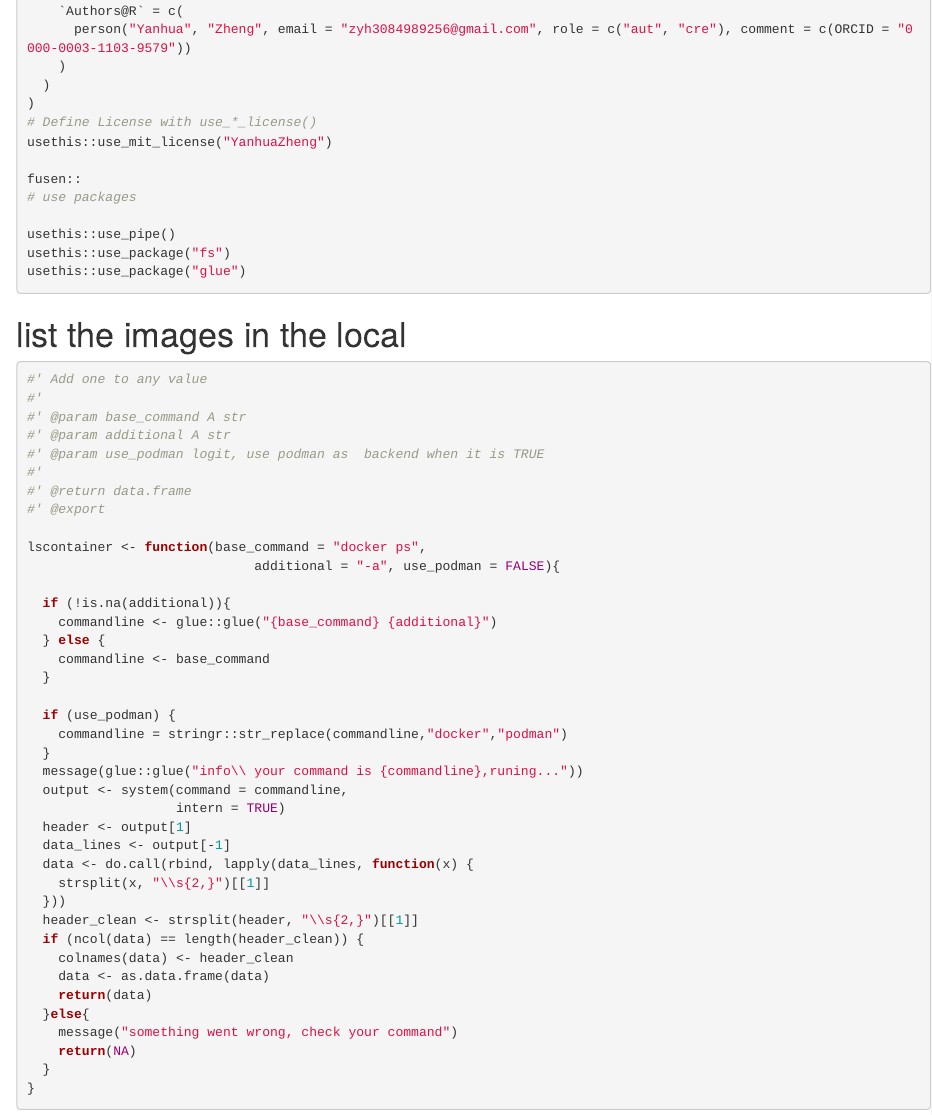
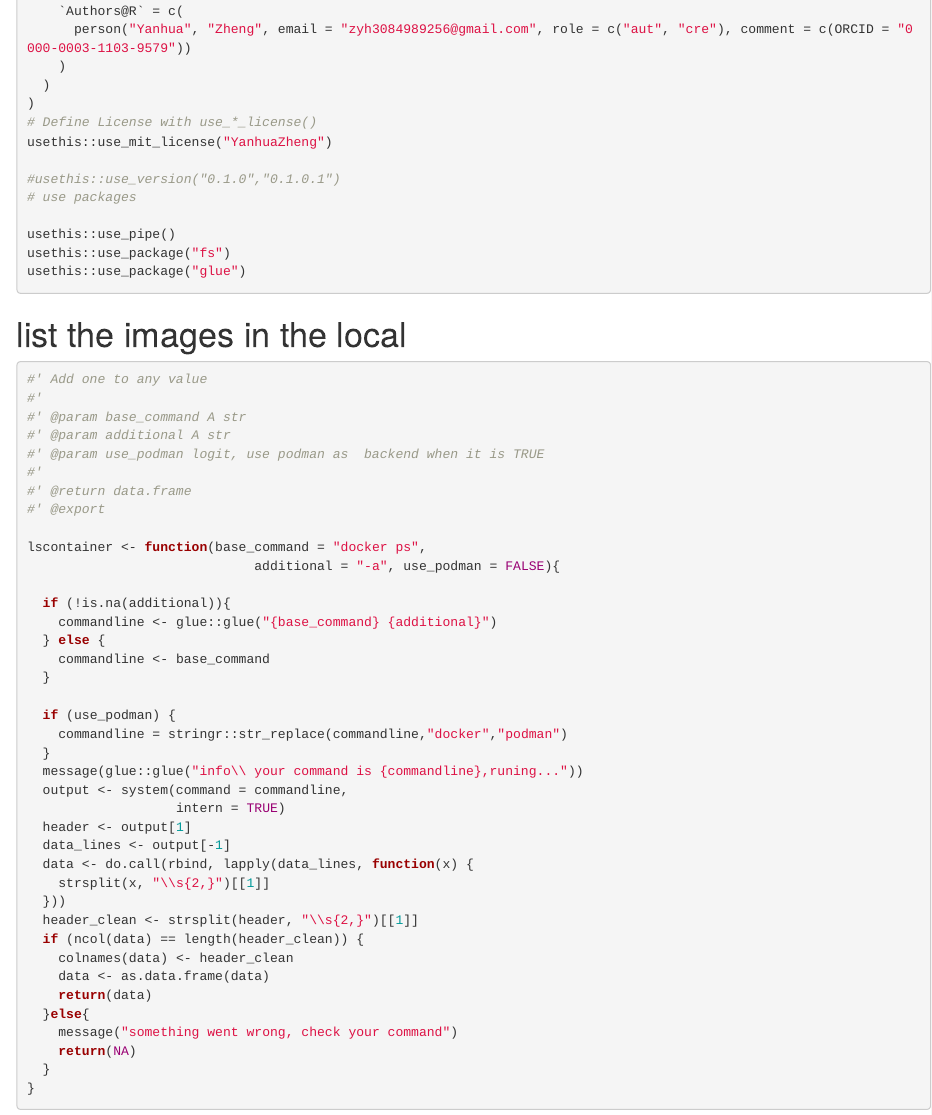
Before and after one commit to rainoffallingstar/dockerR, an R Markdown document (dev/flat_first.Rmd): the page in a window 1100 px wide, from 270 px down. Rendered offline with R 4.5, knitr and Pandoc, with nearby package versions; code that draws random numbers runs with fixed seeds of ours; some code elsewhere in the file could not run offline.

Commit message:
Update flat_first.Rmd

```diff
--- a/dev/flat_first.Rmd
+++ b/dev/flat_first.Rmd
@@ -41,7 +41,7 @@ fusen::fill_description(
 # Define License with use_*_license()
 usethis::use_mit_license("YanhuaZheng")
 
-fusen::
+#usethis::use_version("0.1.0","0.1.0.1")
 # use packages
 
 usethis::use_pipe()
```
